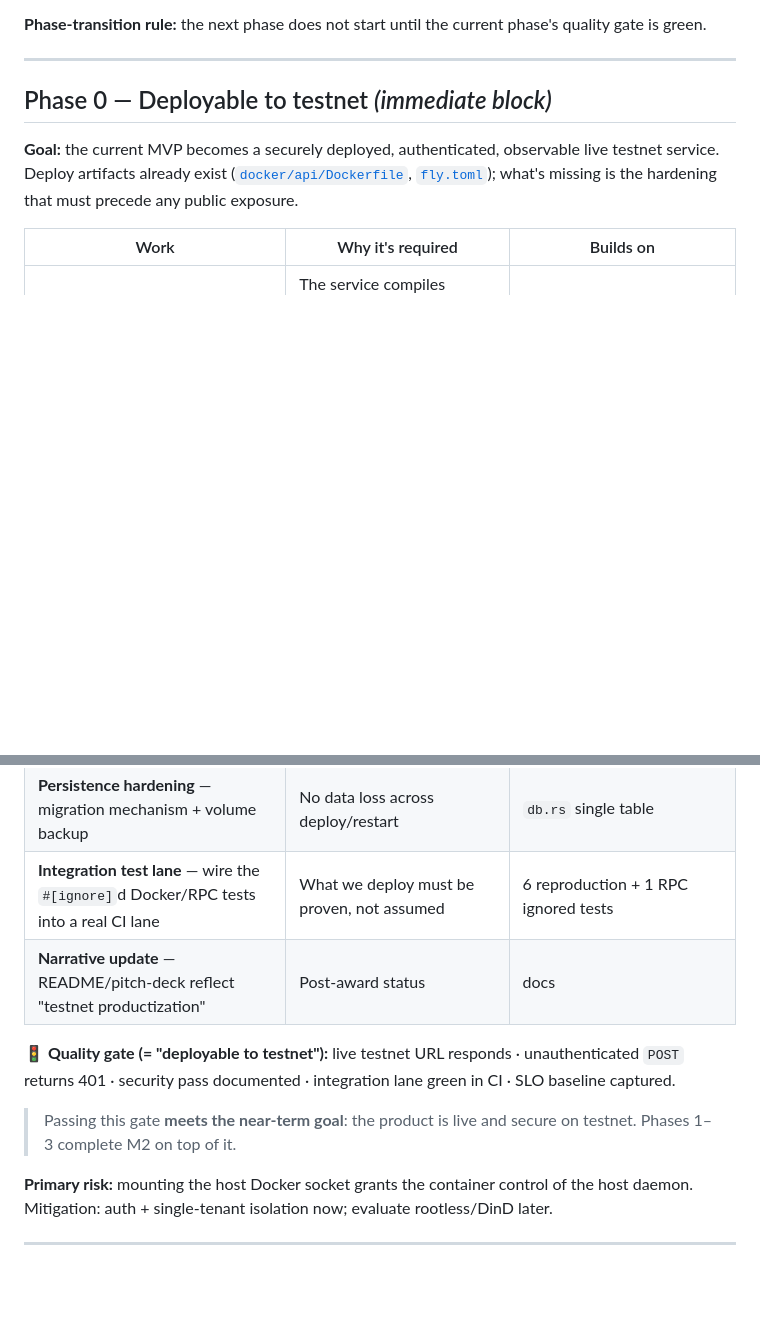
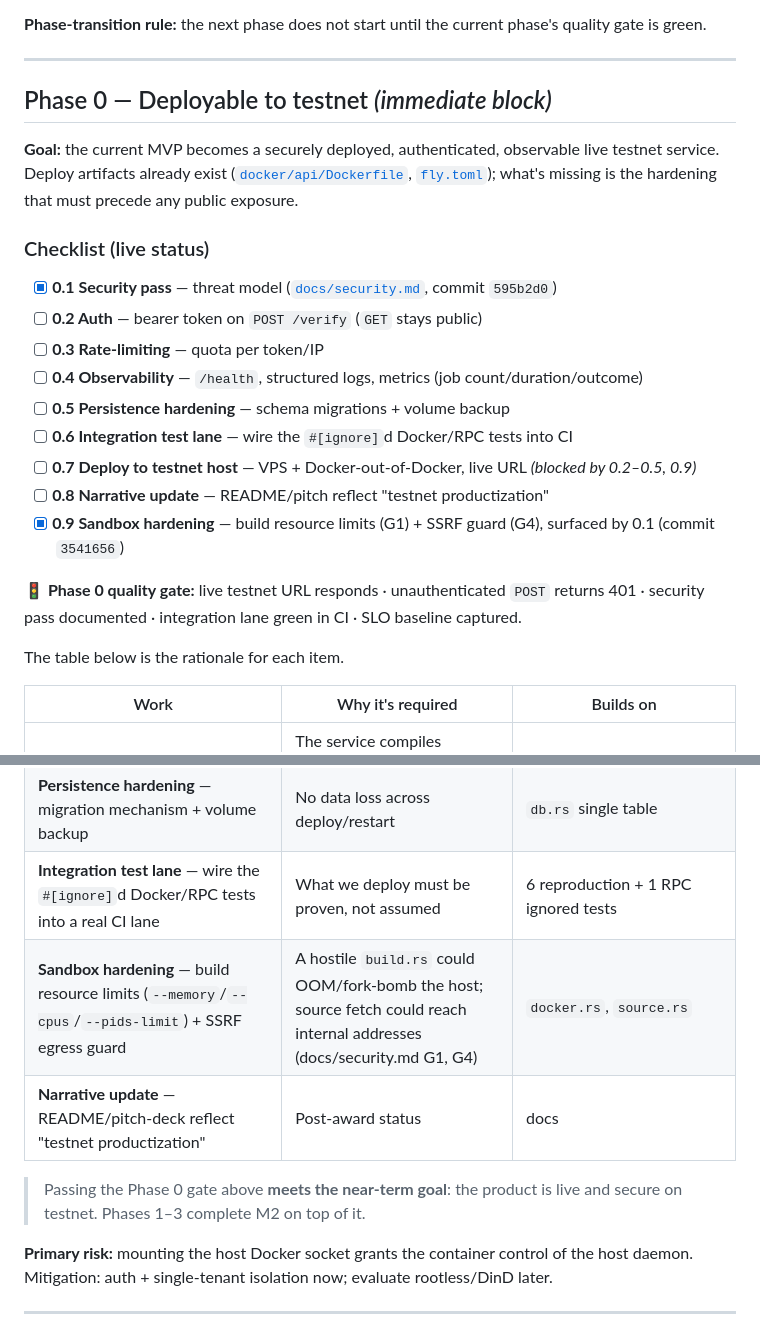
Before and after one commit to erdemasik001/Sorofy, a Markdown page: docs/testnet-roadmap.md, 2 parts joined by grey strips. Drawn GitHub-style; blank space fills up the shorter version.

Commit message:
Roadmap: add live Phase 0 checklist + sandbox-hardening item
Records the granular Phase 0 to-dos (0.1-0.9) as a living checklist with
current status, so the plan is durable rather than living only in the session
task tracker. Adds 0.9 Sandbox hardening (build resource limits + SSRF guard),
which the 0.1 security pass surfaced after the roadmap was first written.
Marks 0.1 and 0.9 done.

Co-Authored-By: Claude Opus 4.8 <noreply@anthropic.com>

```diff
--- a/docs/testnet-roadmap.md
+++ b/docs/testnet-roadmap.md
@@ -47,6 +47,24 @@ live testnet service. Deploy artifacts already exist ([`docker/api/Dockerfile`](
 [`fly.toml`](../fly.toml)); what's missing is the hardening that must precede any
 public exposure.
 
+### Checklist (live status)
+
+- [x] **0.1 Security pass** — threat model ([`docs/security.md`](security.md), commit `595b2d0`)
+- [ ] **0.2 Auth** — bearer token on `POST /verify` (`GET` stays public)
+- [ ] **0.3 Rate-limiting** — quota per token/IP
+- [ ] **0.4 Observability** — `/health`, structured logs, metrics (job count/duration/outcome)
+- [ ] **0.5 Persistence hardening** — schema migrations + volume backup
+- [ ] **0.6 Integration test lane** — wire the `#[ignore]`d Docker/RPC tests into CI
+- [ ] **0.7 Deploy to testnet host** — VPS + Docker-out-of-Docker, live URL *(blocked by 0.2–0.5, 0.9)*
+- [ ] **0.8 Narrative update** — README/pitch reflect "testnet productization"
+- [x] **0.9 Sandbox hardening** — build resource limits (G1) + SSRF guard (G4), surfaced by 0.1 (commit `3541656`)
+
+**🚦 Phase 0 quality gate:** live testnet URL responds · unauthenticated `POST`
+returns 401 · security pass documented · integration lane green in CI · SLO
+baseline captured.
+
+The table below is the rationale for each item.
+
 | Work | Why it's required | Builds on |
 |---|---|---|
 | **Security pass (do first)** — threat model for the untrusted-build sandbox + socket-mount model | The service compiles untrusted code and controls the host daemon; the risk surface must be understood before it faces the internet | `docker.rs` isolation, `reproduce.rs` two-phase split |
@@ -56,14 +74,11 @@ public exposure.
 | **Observability** — `/health`, structured logs, basic metrics (job count/duration/outcome) | "Flawless" has to be measurable | `tracing` is already wired |
 | **Persistence hardening** — migration mechanism + volume backup | No data loss across deploy/restart | `db.rs` single table |
 | **Integration test lane** — wire the `#[ignore]`d Docker/RPC tests into a real CI lane | What we deploy must be proven, not assumed | 6 reproduction + 1 RPC ignored tests |
+| **Sandbox hardening** — build resource limits (`--memory`/`--cpus`/`--pids-limit`) + SSRF egress guard | A hostile `build.rs` could OOM/fork-bomb the host; source fetch could reach internal addresses (docs/security.md G1, G4) | `docker.rs`, `source.rs` |
 | **Narrative update** — README/pitch-deck reflect "testnet productization" | Post-award status | docs |
 
-**🚦 Quality gate (= "deployable to testnet"):** live testnet URL responds ·
-unauthenticated `POST` returns 401 · security pass documented · integration lane
-green in CI · SLO baseline captured.
-
-> Passing this gate **meets the near-term goal**: the product is live and secure
-> on testnet. Phases 1–3 complete M2 on top of it.
+> Passing the Phase 0 gate above **meets the near-term goal**: the product is
+> live and secure on testnet. Phases 1–3 complete M2 on top of it.
 
 **Primary risk:** mounting the host Docker socket grants the container control of
 the host daemon. Mitigation: auth + single-tenant isolation now; evaluate
```
